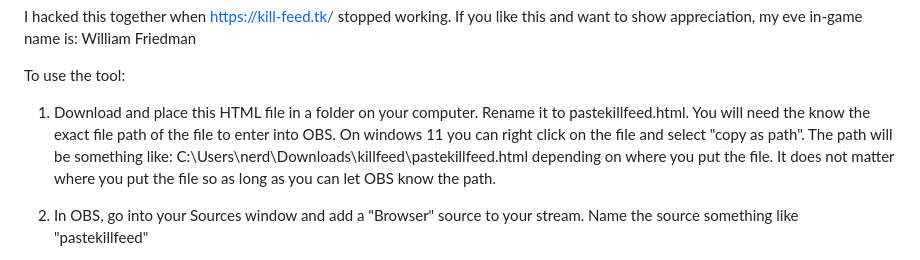
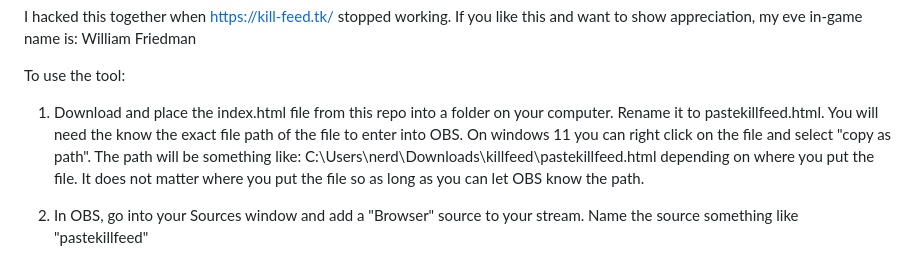
Before and after one commit to o7eve/o7eve.github.io, a Markdown page: README.md, the part around the change. GitHub-like rendering.

```diff
--- a/README.md
+++ b/README.md
@@ -6,7 +6,7 @@ I hacked this together when https://kill-feed.tk/ stopped working.  If you like
 
 To use the tool:
 
-1) Download and place this HTML file in a folder on your computer. Rename it to pastekillfeed.html.  You will need the know the exact file path of the file to enter into OBS.  On windows 11 you can right click on the file and select "copy as path".  The path will be something like: C:\Users\nerd\Downloads\killfeed\pastekillfeed.html depending on where you put the file.  It does not matter where you put the file so as long as you can let OBS know the path.
+1) Download and place the index.html file from this repo into a folder on your computer. Rename it to pastekillfeed.html.  You will need the know the exact file path of the file to enter into OBS.  On windows 11 you can right click on the file and select "copy as path".  The path will be something like: C:\Users\nerd\Downloads\killfeed\pastekillfeed.html depending on where you put the file.  It does not matter where you put the file so as long as you can let OBS know the path.
 
 2) In OBS, go into your Sources window and add a "Browser" source to your stream.  Name the source something like "pastekillfeed"
 
```
